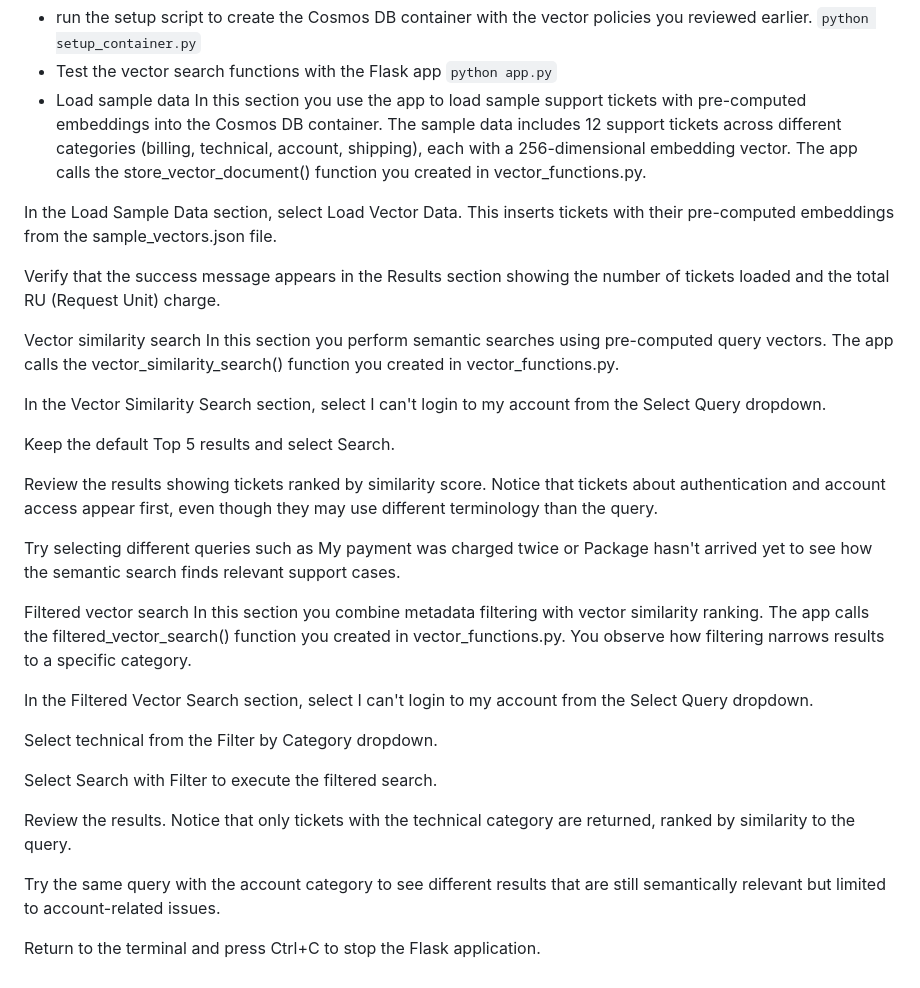
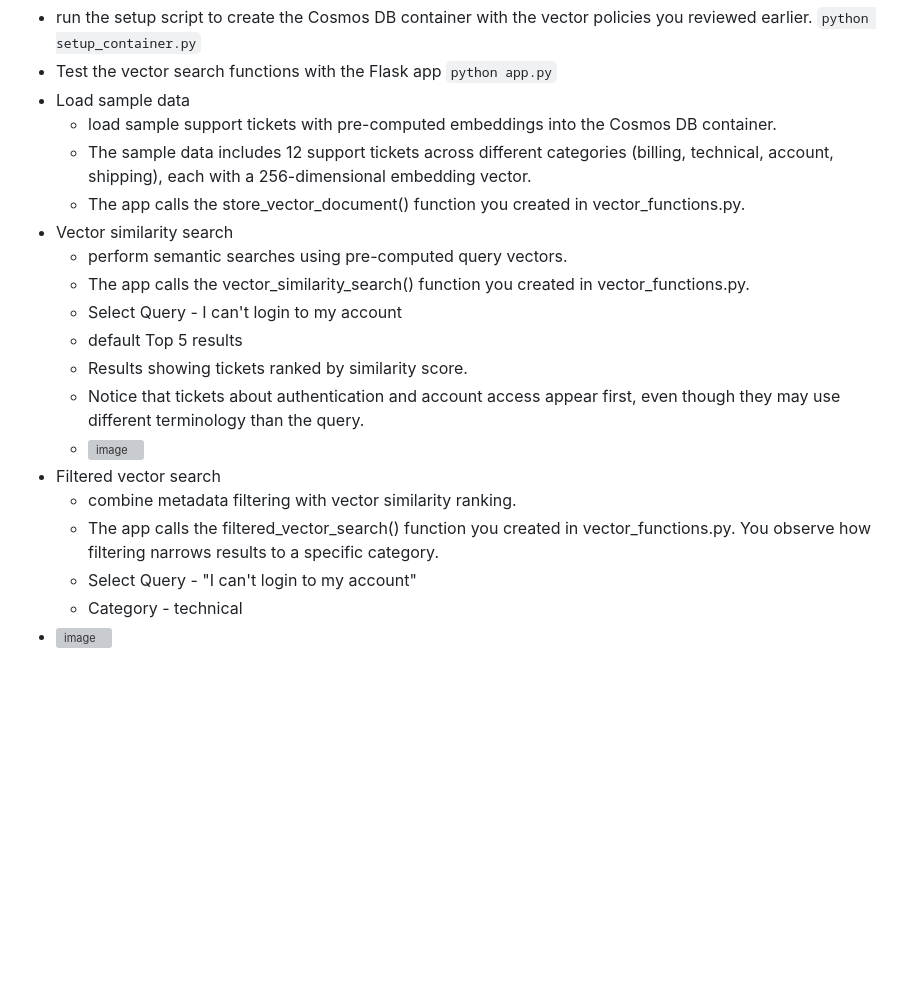
Before and after one commit to mkader/Developer-Tools, a Markdown page: Azure Cosmos DB/2.Implement vector search on Azure Cosmos DB for NoSQL.md, the part around one of its changes. Drawn GitHub-style; blank space fills up the shorter version; grey boxes are pictures that could not be loaded.

````diff
--- a/Azure Cosmos DB/2.Implement vector search on Azure Cosmos DB for NoSQL.md
+++ b/Azure Cosmos DB/2.Implement vector search on Azure Cosmos DB for NoSQL.md
@@ -996,34 +996,20 @@
    * run the setup script to create the Cosmos DB container with the vector policies you reviewed earlier. ``` python setup_container.py ```
    * Test the vector search functions with the Flask app ``` python app.py ```
    * Load sample data
-In this section you use the app to load sample support tickets with pre-computed embeddings into the Cosmos DB container. The sample data includes 12 support tickets across different categories (billing, technical, account, shipping), each with a 256-dimensional embedding vector. The app calls the store_vector_document() function you created in vector_functions.py.
-
-In the Load Sample Data section, select Load Vector Data. This inserts tickets with their pre-computed embeddings from the sample_vectors.json file.
-
-Verify that the success message appears in the Results section showing the number of tickets loaded and the total RU (Request Unit) charge.
-
-Vector similarity search
-In this section you perform semantic searches using pre-computed query vectors. The app calls the vector_similarity_search() function you created in vector_functions.py.
-
-In the Vector Similarity Search section, select I can't login to my account from the Select Query dropdown.
-
-Keep the default Top 5 results and select Search.
-
-Review the results showing tickets ranked by similarity score. Notice that tickets about authentication and account access appear first, even though they may use different terminology than the query.
-
-Try selecting different queries such as My payment was charged twice or Package hasn't arrived yet to see how the semantic search finds relevant support cases.
-
-Filtered vector search
-In this section you combine metadata filtering with vector similarity ranking. The app calls the filtered_vector_search() function you created in vector_functions.py. You observe how filtering narrows results to a specific category.
-
-In the Filtered Vector Search section, select I can't login to my account from the Select Query dropdown.
-
-Select technical from the Filter by Category dropdown.
-
-Select Search with Filter to execute the filtered search.
-
-Review the results. Notice that only tickets with the technical category are returned, ranked by similarity to the query.
-
-Try the same query with the account category to see different results that are still semantically relevant but limited to account-related issues.
-
-Return to the terminal and press Ctrl+C to stop the Flask application.
+      * load sample support tickets with pre-computed embeddings into the Cosmos DB container.
+      * The sample data includes 12 support tickets across different categories (billing, technical, account, shipping), each with a 256-dimensional embedding vector.
+      * The app calls the store_vector_document() function you created in vector_functions.py.
+   * Vector similarity search
+      * perform semantic searches using pre-computed query vectors.
+      * The app calls the vector_similarity_search() function you created in vector_functions.py.
+      * Select Query - I can't login to my account
+      * default Top 5 results
+      * Results showing tickets ranked by similarity score.
+      * Notice that tickets about authentication and account access appear first, even though they may use different terminology than the query.
+      * <img width="350" height="300" alt="image" src="https://github.com/user-attachments/assets/c0f6ecd3-55d1-4a51-8157-5819450742c3" />
+   * Filtered vector search
+      * combine metadata filtering with vector similarity ranking.
+      * The app calls the filtered_vector_search() function you created in vector_functions.py. You observe how filtering narrows results to a specific category.
+      * Select Query -  "I can't login to my account"
+      * Category - technical
+   * <img width="1346" height="853" alt="image" src="https://github.com/user-attachments/assets/667a7918-72cc-4e5e-b21b-7f632986c709" />
````
Also changed, not shown: other parts of Azure Cosmos DB/2.Implement vector search on Azure Cosmos DB for NoSQL.md (+7 -7 lines).
